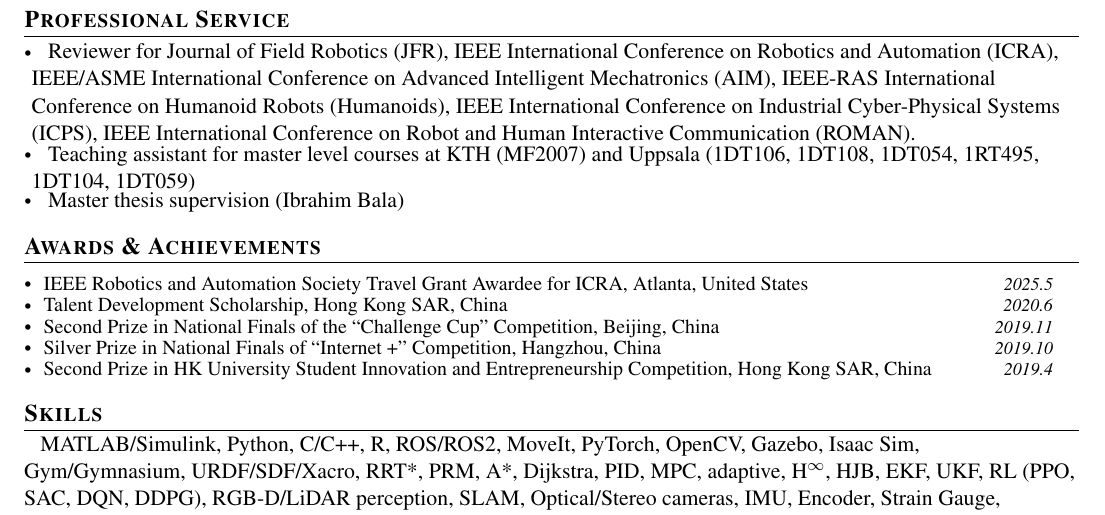
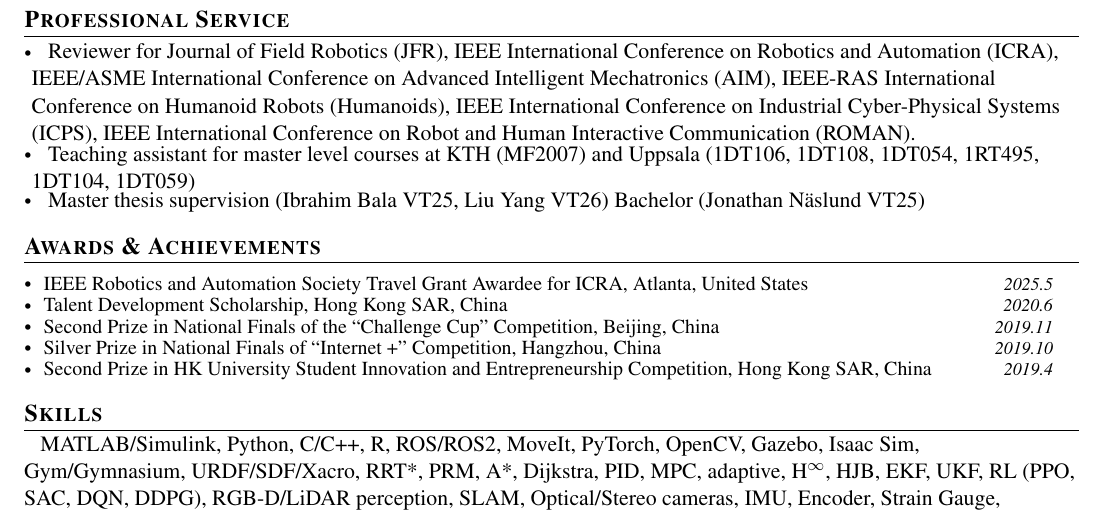
Before and after one commit to n7729697/CV_NIU_Xuezhi, a LaTeX document (main.tex): part of page 2 of 2, cut so that both start at the same text. Compiled offline with pdfLaTeX.

Commit message:
Updates from Overleaf

```diff
--- a/main.tex
+++ b/main.tex
@@ -230,7 +230,7 @@
   \vspace{-0.5em}
   \item \hspace{0.5em} Teaching assistant for master level courses at KTH (\href{https://www.kth.se/student/kurser/kurs/MF2007}{MF2007}) and Uppsala (\href{https://www.uu.se/en/study/course?query=1DT106}{1DT106}, \href{https://www.uu.se/en/study/course?query=1DT108}{1DT108}, \href{https://www.uu.se/en/study/course?query=1DT054}{1DT054},
   \href{https://www.uu.se/en/study/course?query=1RT495}{1RT495}, \href{https://www.uu.se/en/study/course?query=1DT104}{1DT104}, \href{https://www.uu.se/en/study/course?query=1DT059}{1DT059})
-  \vspace{-0.6em}\item \hspace{0.5em} Master thesis supervision (\href{https://urn.kb.se/resolve?urn=urn:nbn:se:uu:diva-562947}{Ibrahim Bala})
+  \vspace{-0.6em}\item \hspace{0.5em} Master thesis supervision (\href{https://urn.kb.se/resolve?urn=urn:nbn:se:uu:diva-562947}{Ibrahim Bala} VT25, \href{https://urn.kb.se/resolve?urn=urn:nbn:se:uu:diva-590526}{Liu Yang} VT26) Bachelor (\href{https://urn.kb.se/resolve?urn=urn:nbn:se:uu:diva-564141}{Jonathan N\"{a}slund} VT25)
   % \vspace{-0.6em}\item \hspace{0.5em} Teaching assistant for undergraduate level courses at CityU (\href{https://www.cityu.edu.hk/catalogue/ug/current/course/PHY1201.htm}{AP1201})
   \vspace{-0.6em}
 \resumeSubHeadingListEnd
```
